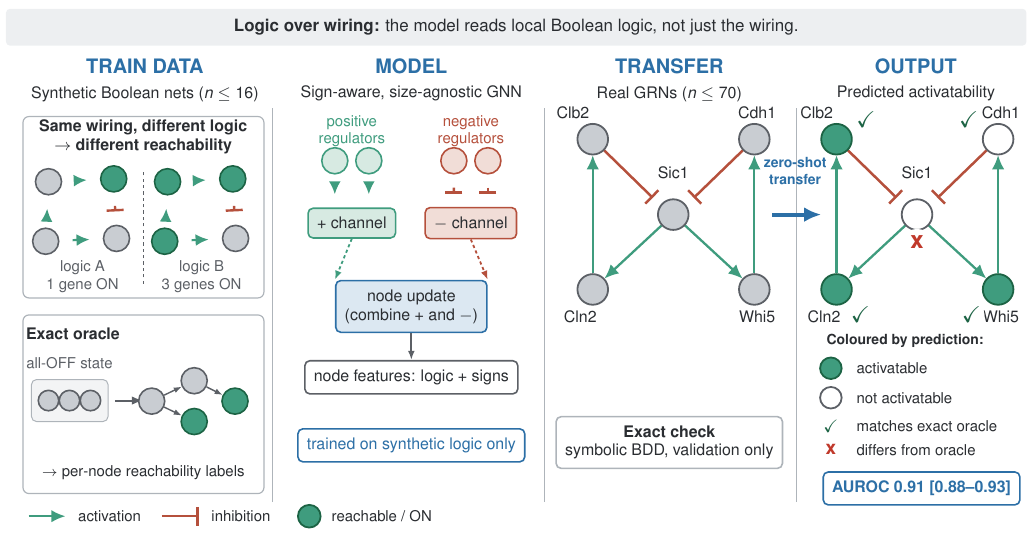
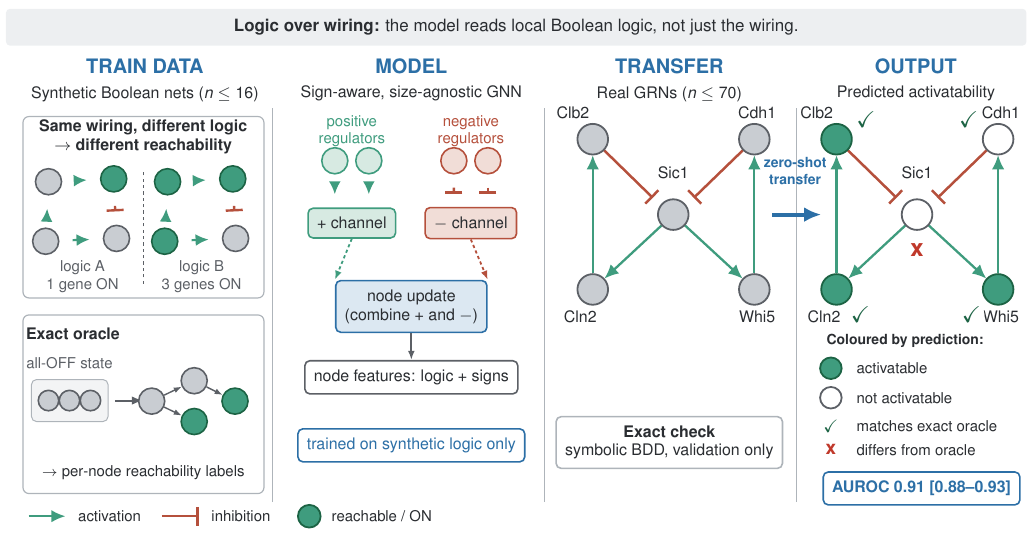
Before and after one commit to Beiciccc/attractornet, a LaTeX figure (fig_pipeline.tex): the whole page. Compiled offline with pdfLaTeX.

Commit message:
Fig 1: move Sic1 differs-mark clear of the node circle
The red x's white halo was overlapping the bottom arc of the hollow
Sic1 node (and clipping the two green edge stubs). Lower it into the
pocket between the diverging edges so the circle reads as a complete ring.

```diff
--- a/fig_pipeline.tex
+++ b/fig_pipeline.tex
@@ -172,7 +172,7 @@
   \node[lab,fill=white,inner sep=1pt] at (1.82,2.36){Sic1}; \node[lab] at (0.18,-0.18){Cln2}; \node[lab] at (3.30,-0.18){Whi5};
   \mk{0.92}{3.30}{ok}   % Clb2 matches
   \mk{2.73}{3.30}{ok}   % Cdh1 matches
-  \mk{1.82}{1.14}{no}   % Sic1 differs (anchored just below its node)
+  \mk{1.82}{1.00}{no}   % Sic1 differs (in the pocket below the node, halo clears the rim)
   \mk{0.82}{-0.14}{ok}  % Cln2 matches (beside its label, clear of the green node)
   \mk{2.78}{-0.14}{ok}  % Whi5 matches (beside its label, clear of the green node)
 \end{scope}
```
Also changed, not shown: attractornet_tcbb.pdf, fig_pipeline.pdf.
